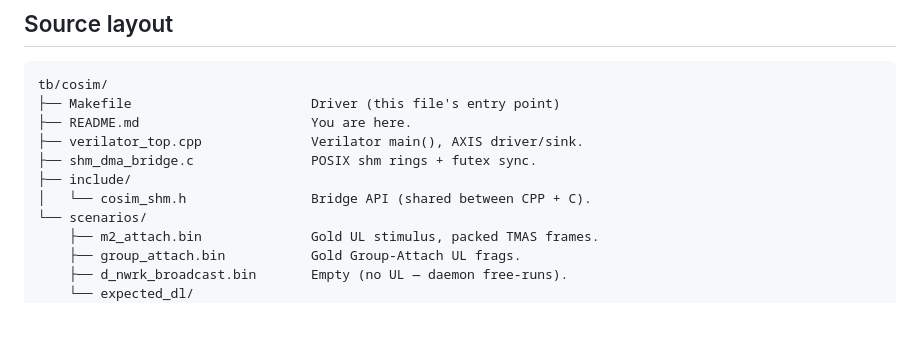
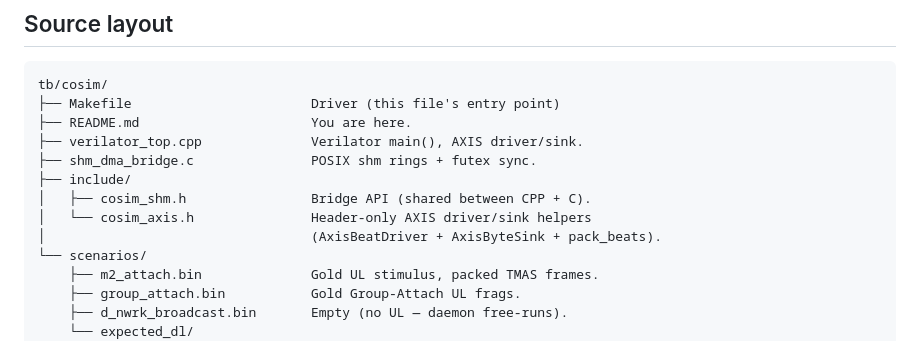
Before and after one commit to silencer79/tetra-bs, a Markdown page: tb/cosim/README.md, the part around one of its changes. Drawn GitHub-style; blank space fills up the shorter version.

```diff
--- a/tb/cosim/README.md
+++ b/tb/cosim/README.md
@@ -122,7 +117,9 @@ tb/cosim/
 ├── verilator_top.cpp              Verilator main(), AXIS driver/sink.
 ├── shm_dma_bridge.c               POSIX shm rings + futex sync.
 ├── include/
-│   └── cosim_shm.h                Bridge API (shared between CPP + C).
+│   ├── cosim_shm.h                Bridge API (shared between CPP + C).
+│   └── cosim_axis.h               Header-only AXIS driver/sink helpers
+│                                  (AxisBeatDriver + AxisByteSink + pack_beats).
 └── scenarios/
     ├── m2_attach.bin              Gold UL stimulus, packed TMAS frames.
     ├── group_attach.bin           Gold Group-Attach UL frags.
```
Also changed, not shown: other parts of tb/cosim/README.md (+72 -77 lines).
